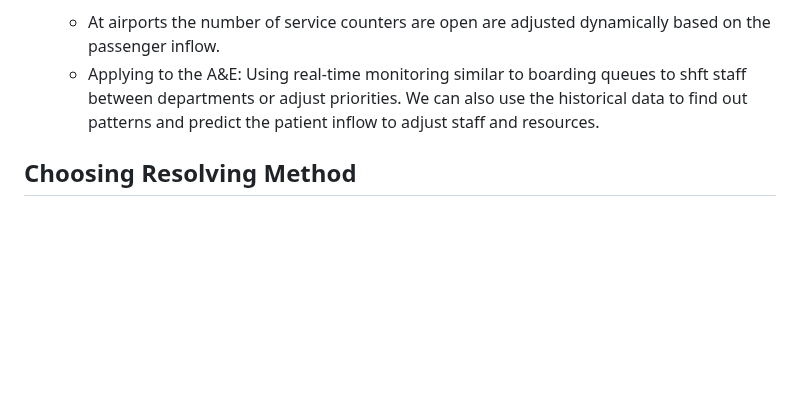
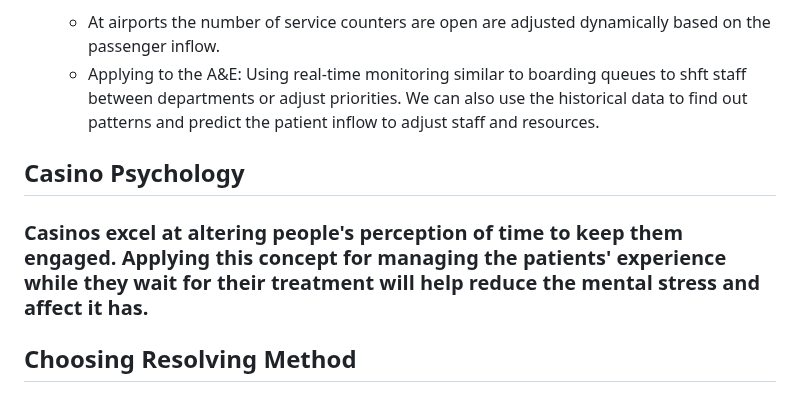
Before and after one commit to SlaviXG/Operations_Research_PHS_Challenge, a Markdown page: REPORT.md, the part around the change. Drawn GitHub-style; blank space fills up the shorter version.

Commit message:
Update REPORT.md
Casinos Pschology

```diff
--- a/REPORT.md
+++ b/REPORT.md
@@ -44,6 +44,9 @@
     - At airports the number of service counters are open are adjusted dynamically based on the passenger inflow.
     - Applying to the A&E: Using real-time monitoring similar to boarding queues to shft staff between departments or adjust priorities. We can also use the historical data to find out patterns and predict the patient inflow to adjust staff and resources.
 
+## Casino Psychology
+### Casinos excel at altering people's perception of time to keep them engaged. Applying this concept for managing the patients' experience while they wait for their treatment will help reduce the mental stress and affect it has.
+
 ## Choosing Resolving Method
 ### Analyze the Alternatives to understand outcomes of each (consequences)
 ### Comparison of the consequences and selection of the right alternative
```
